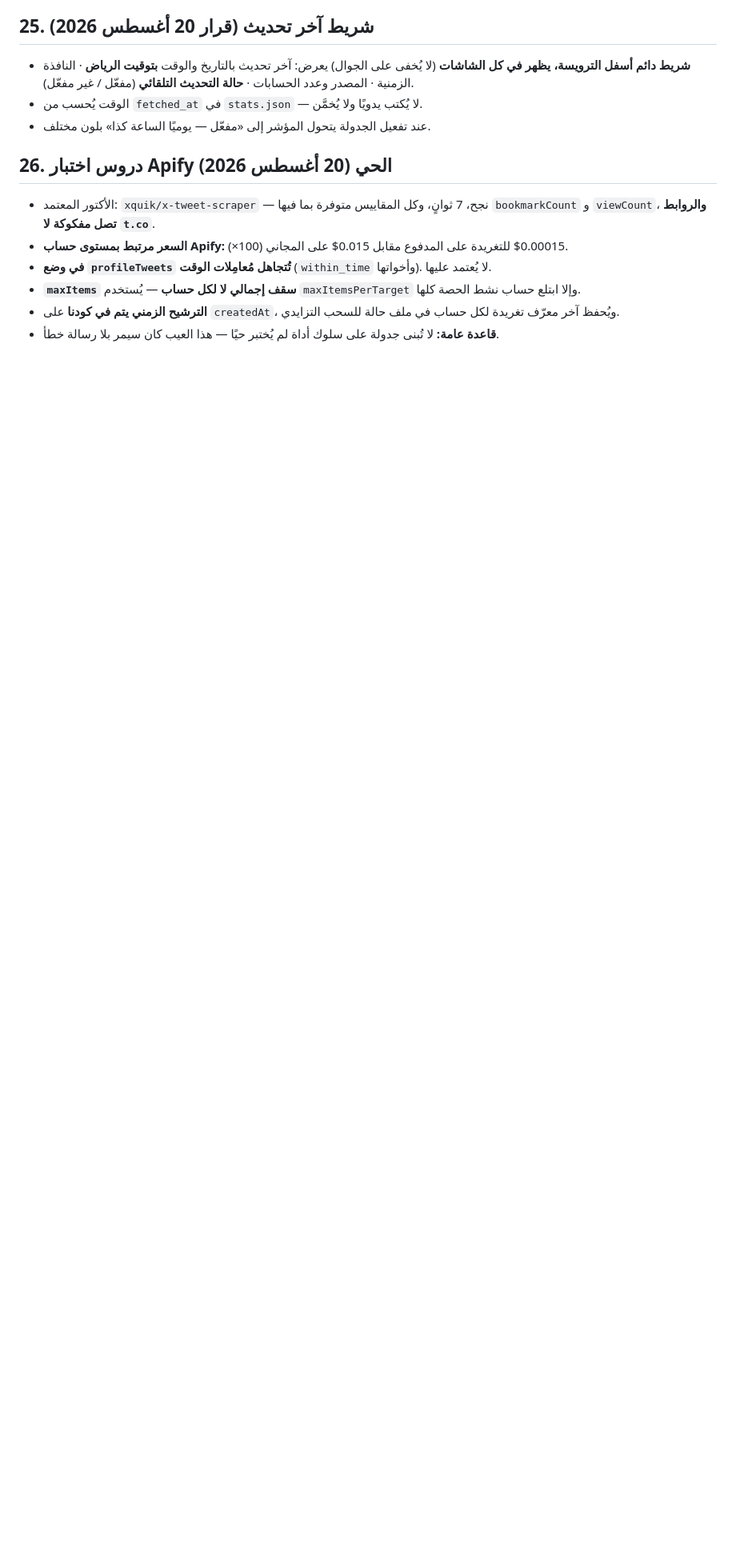
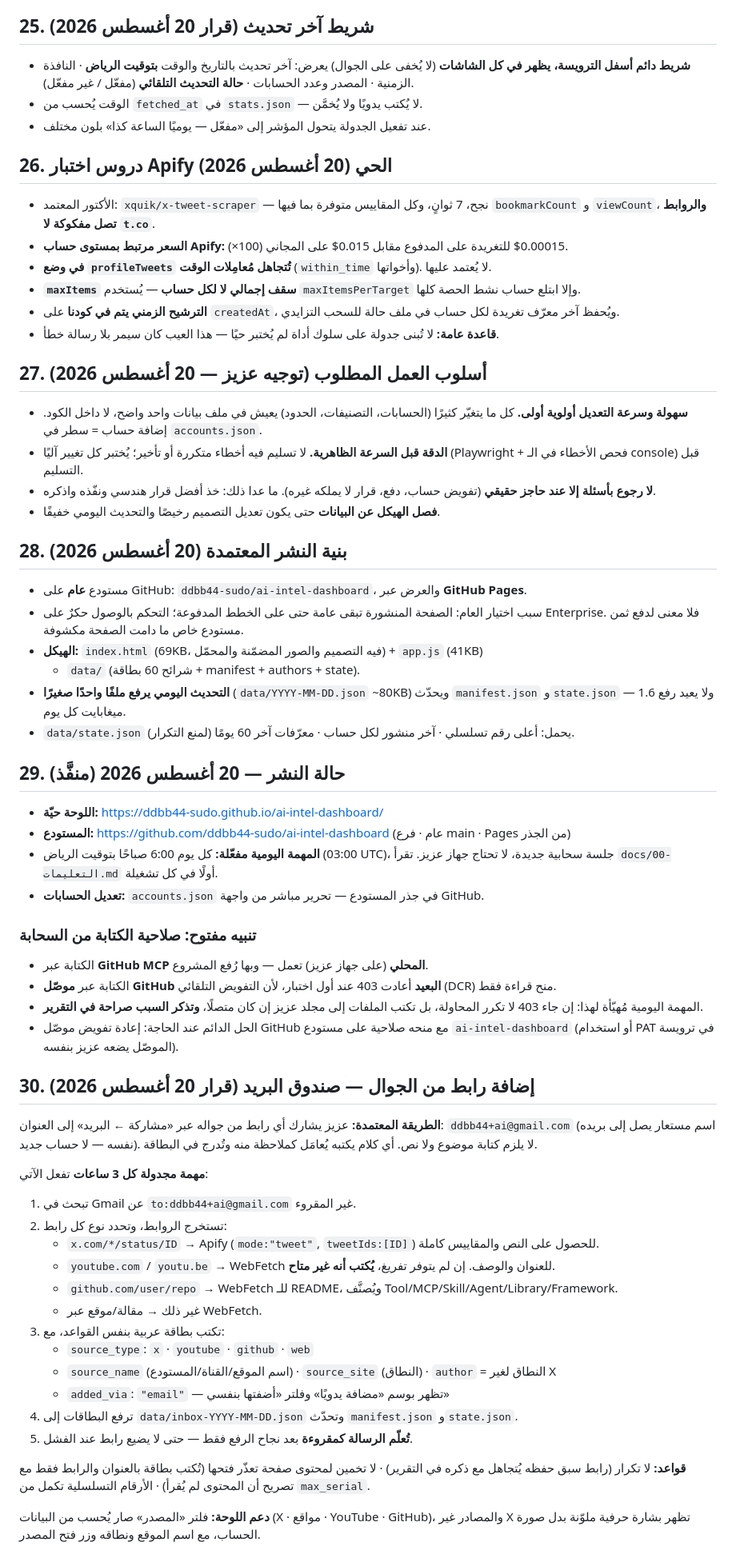
Before and after one commit to ddbb44-sudo/ai-intel-dashboard, a Markdown page: docs/00-التعليمات.md, the part around the change. Shown at 80% size. Rendered like a GitHub page; blank space fills up the shorter version.

Commit message:
docs: email inbox flow for adding links from phone

```diff
--- a/docs/00-التعليمات.md
+++ b/docs/00-التعليمات.md
@@ -171,3 +171,63 @@ New Release · New Feature · Upgrade · Update · Model Update · API Update ·
 - **الترشيح الزمني يتم في كودنا** على `createdAt`، ويُحفظ آخر معرّف تغريدة لكل حساب في ملف حالة
   للسحب التزايدي.
 - **قاعدة عامة:** لا تُبنى جدولة على سلوك أداة لم يُختبر حيًا — هذا العيب كان سيمر بلا رسالة خطأ.
+
+## 27. أسلوب العمل المطلوب (توجيه عزيز — 20 أغسطس 2026)
+- **سهولة وسرعة التعديل أولوية أولى.** كل ما يتغيّر كثيرًا (الحسابات، التصنيفات، الحدود)
+  يعيش في ملف بيانات واحد واضح، لا داخل الكود. إضافة حساب = سطر في `accounts.json`.
+- **الدقة قبل السرعة الظاهرية.** لا تسليم فيه أخطاء متكررة أو تأخير؛ يُختبر كل تغيير آليًا
+  (Playwright + فحص الأخطاء في الـ console) قبل التسليم.
+- **لا رجوع بأسئلة إلا عند حاجز حقيقي** (تفويض حساب، دفع، قرار لا يملكه غيره).
+  ما عدا ذلك: خذ أفضل قرار هندسي ونفّذه واذكره.
+- **فصل الهيكل عن البيانات** حتى يكون تعديل التصميم رخيصًا والتحديث اليومي خفيفًا.
+
+## 28. بنية النشر المعتمدة (20 أغسطس 2026)
+- مستودع **عام** على GitHub: `ddbb44-sudo/ai-intel-dashboard`، والعرض عبر **GitHub Pages**.
+- سبب اختيار العام: الصفحة المنشورة تبقى عامة حتى على الخطط المدفوعة؛ التحكم بالوصول
+  حكرٌ على Enterprise. فلا معنى لدفع ثمن مستودع خاص ما دامت الصفحة مكشوفة.
+- **الهيكل:** `index.html` (69KB، فيه التصميم والصور المضمّنة والمحمّل) + `app.js` (41KB)
+  + `data/` (شرائح 60 بطاقة + manifest + authors + state).
+- **التحديث اليومي يرفع ملفًا واحدًا صغيرًا** (`data/YYYY-MM-DD.json` ~80KB) ويحدّث `manifest.json`
+  و`state.json` — ولا يعيد رفع 1.6 ميغابايت كل يوم.
+- `data/state.json` يحمل: أعلى رقم تسلسلي · آخر منشور لكل حساب · معرّفات آخر 60 يومًا (لمنع التكرار).
+
+## 29. حالة النشر — 20 أغسطس 2026 (منفَّذ)
+- **اللوحة حيّة:** https://ddbb44-sudo.github.io/ai-intel-dashboard/
+- **المستودع:** https://github.com/ddbb44-sudo/ai-intel-dashboard (عام · فرع main · Pages من الجذر)
+- **المهمة اليومية مفعّلة:** كل يوم 6:00 صباحًا بتوقيت الرياض (03:00 UTC)، جلسة سحابية جديدة،
+  لا تحتاج جهاز عزيز. تقرأ `docs/00-التعليمات.md` أولًا في كل تشغيلة.
+- **تعديل الحسابات:** `accounts.json` في جذر المستودع — تحرير مباشر من واجهة GitHub.
+
+### تنبيه مفتوح: صلاحية الكتابة من السحابة
+- الكتابة عبر **GitHub MCP المحلي** (على جهاز عزيز) تعمل — وبها رُفع المشروع.
+- الكتابة عبر **موصّل GitHub البعيد** أعادت 403 عند أول اختبار، لأن التفويض التلقائي (DCR)
+  منح قراءة فقط.
+- المهمة اليومية مُهيّأة لهذا: إن جاء 403 لا تكرر المحاولة، بل تكتب الملفات إلى مجلد عزيز
+  إن كان متصلًا، **وتذكر السبب صراحة في التقرير**.
+- الحل الدائم عند الحاجة: إعادة تفويض موصّل GitHub مع منحه صلاحية على مستودع
+  `ai-intel-dashboard` (أو استخدام PAT في ترويسة الموصّل يضعه عزيز بنفسه).
+
+## 30. إضافة رابط من الجوال — صندوق البريد (قرار 20 أغسطس 2026)
+**الطريقة المعتمدة:** عزيز يشارك أي رابط من جواله عبر «مشاركة ← البريد» إلى العنوان:
+`ddbb44+ai@gmail.com` (اسم مستعار يصل إلى بريده نفسه — لا حساب جديد).
+لا يلزم كتابة موضوع ولا نص. أي كلام يكتبه يُعامَل كملاحظة منه وتُدرج في البطاقة.
+
+**مهمة مجدولة كل 3 ساعات** تفعل الآتي:
+1. تبحث في Gmail عن `to:ddbb44+ai@gmail.com` غير المقروء.
+2. تستخرج الروابط، وتحدد نوع كل رابط:
+   - `x.com/*/status/ID` → Apify (`mode:"tweet"`, `tweetIds:[ID]`) للحصول على النص والمقاييس كاملة.
+   - `youtube.com` / `youtu.be` → WebFetch للعنوان والوصف. إن لم يتوفر تفريغ، **يُكتب أنه غير متاح**.
+   - `github.com/user/repo` → WebFetch للـ README، ويُصنَّف Tool/MCP/Skill/Agent/Library/Framework.
+   - غير ذلك → مقالة/موقع عبر WebFetch.
+3. تكتب بطاقة عربية بنفس القواعد، مع:
+   - `source_type`: `x` · `youtube` · `github` · `web`
+   - `source_name` (اسم الموقع/القناة/المستودع) · `source_site` (النطاق) · `author` = النطاق لغير X
+   - `added_via`: `"email"` — تظهر بوسم «مضافة يدويًا» وفلتر «أضفتها بنفسي»
+4. ترفع البطاقات إلى `data/inbox-YYYY-MM-DD.json` وتحدّث `manifest.json` و`state.json`.
+5. **تُعلّم الرسالة كمقروءة** بعد نجاح الرفع فقط — حتى لا يضيع رابط عند الفشل.
+
+**قواعد:** لا تكرار (رابط سبق حفظه يُتجاهل مع ذكره في التقرير) · لا تخمين لمحتوى صفحة تعذّر فتحها
+(تُكتب بطاقة بالعنوان والرابط فقط مع تصريح أن المحتوى لم يُقرأ) · الأرقام التسلسلية تكمل من `max_serial`.
+
+**دعم اللوحة:** فلتر «المصدر» صار يُحسب من البيانات (X · مواقع · YouTube · GitHub)، والمصادر غير X
+تظهر بشارة حرفية ملوّنة بدل صورة الحساب، مع اسم الموقع ونطاقه وزر فتح المصدر.
```
